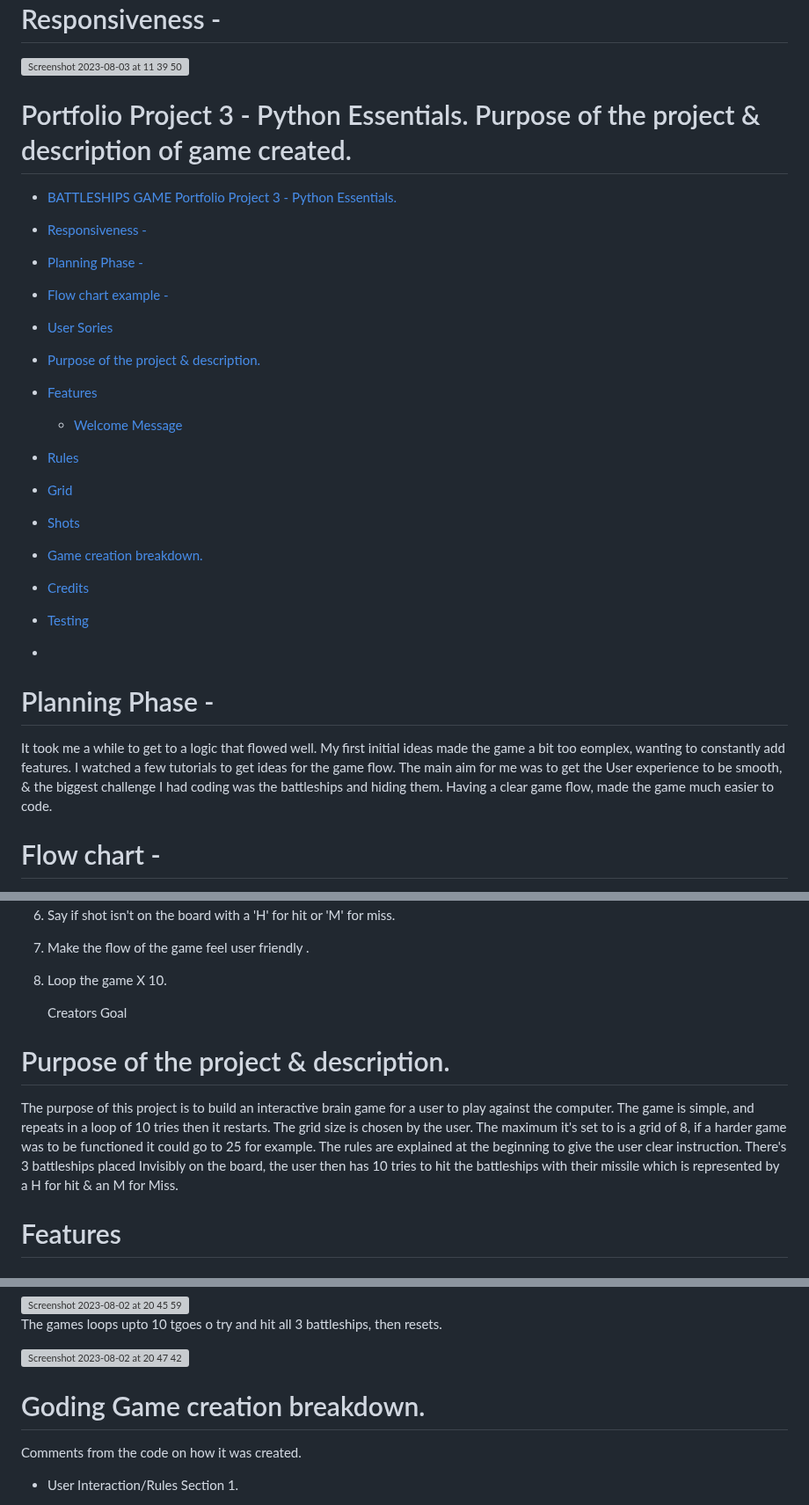
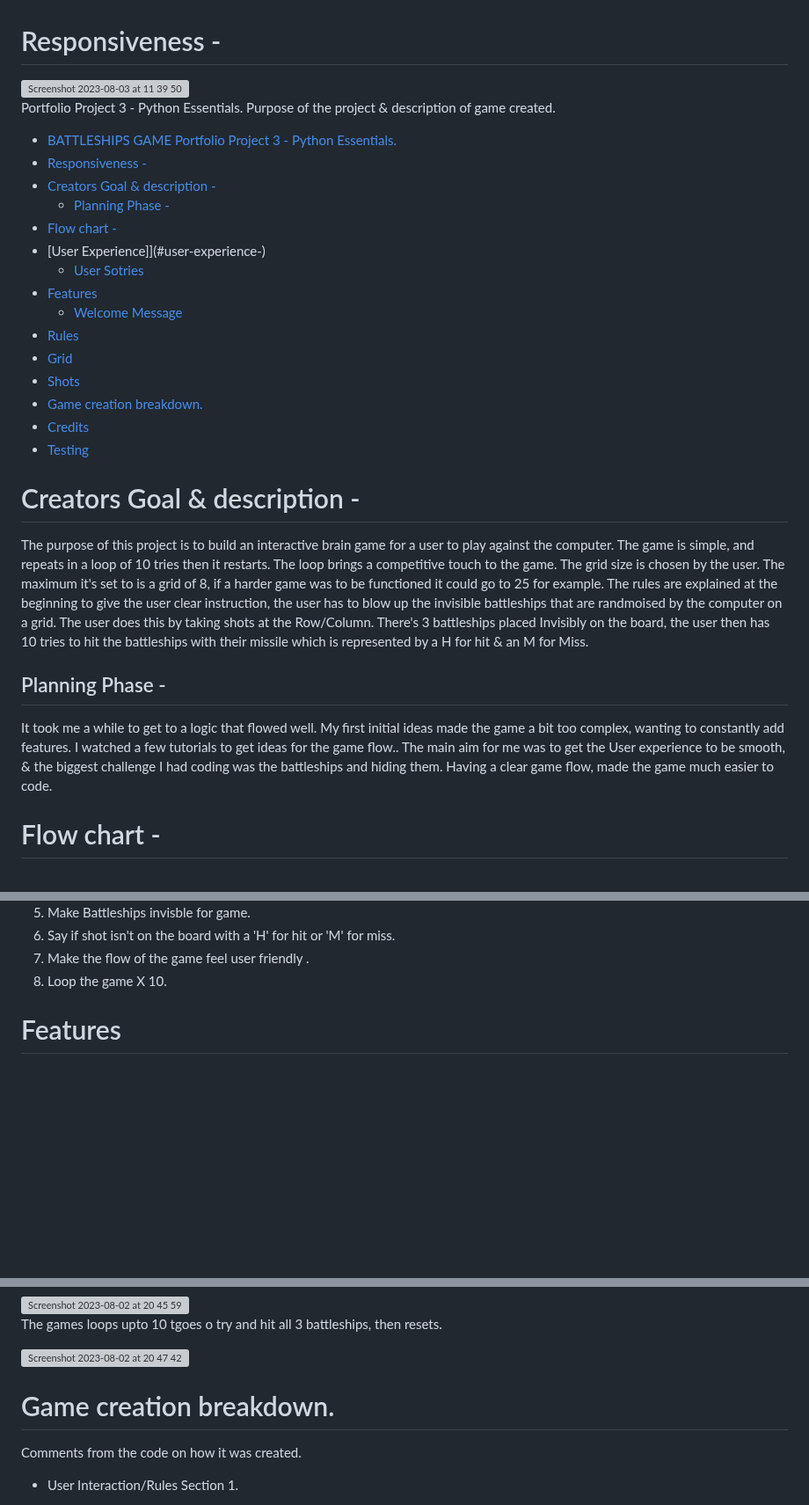
Before and after one commit to sammaxfleet/Battleships, a Markdown page: README.md, 3 parts joined by grey strips. Shown at 88% size. GitHub-like rendering; blank space fills up the shorter version; grey boxes are pictures that could not be loaded.

Commit message:
Update README.md
Table of contents updated.

```diff
--- a/README.md
+++ b/README.md
@@ -16,13 +16,14 @@ I've tried to focus on smoother testing and deployment.
 
 Portfolio Project 3 - Python Essentials.
 Purpose of the project & description of game created.
-=======
+
 - [BATTLESHIPS GAME Portfolio Project 3 - Python Essentials.](#battleships-game-portfolio-project-3---python-essentials)
 - [Responsiveness -](#responsiveness--)
-- [Planning Phase -](#planning-phase--)
-- [Flow chart example -](#flow-chart-example--)
-- [User Sories](#user-sories)
-- [Purpose of the project & description.](#purpose-of-the-project---description)
+- [Creators Goal & description -](#creators-goal---description--)
+  * [Planning Phase -](#planning-phase--)
+- [Flow chart  -](#flow-chart---)
+- [User Experience]](#user-experience-)
+  * [User Sotries](#user-sotries)
 - [Features](#features)
   * [Welcome Message](#welcome-message)
 - [Rules](#rules)
@@ -32,13 +33,25 @@ Purpose of the project & description of game created.
 - [Credits](#credits)
 - [Testing](#testing)
 
--
-# Planning Phase -
 
- It took me a while to get to a logic that flowed well. My first initial ideas made the game a bit too eomplex, wanting to constantly add features.
- I watched a few tutorials to get ideas for the game flow.
+# Creators Goal & description -
+
+The purpose of this project is to build an interactive brain game for a user to play against the computer.
+The game is simple, and repeats in a loop of 10 tries then it restarts.
+The loop brings a competitive touch to the game.
+The grid size is chosen by the user. The maximum it's set to is a grid of 8, if a harder game was to be functioned it could go to 25 for example.
+The rules are explained at the beginning to give the user clear instruction, the user has to blow up the invisible battleships that are randmoised by the computer on a grid.
+The user does this by taking shots at the Row/Column.
+There's 3 battleships placed Invisibly on the board, the user then has 10 tries to hit the battleships with their missile which is represented by a H for hit
+& an M for Miss.
+
+##  Planning Phase -
+
+ It took me a while to get to a logic that flowed well. My first initial ideas made the game a bit too complex, wanting to constantly add features.
+ I watched a few tutorials to get ideas for the game flow..
  The main aim for me was to get the User experience to be smooth, & the biggest challenge I had coding was the battleships and hiding them.
  Having a clear game flow, made the game much easier to code.
+
 
 
 # Flow chart  -
@@ -60,18 +73,7 @@ Purpose of the project & description of game created.
 7. Make the flow of the game feel user friendly .
 8. Loop the game X 10.
 
-   Creators Goal
 
-
-
-# Purpose of the project & description.
-
-The purpose of this project is to build an interactive brain game for a user to play against the computer.
-The game is simple, and repeats in a loop of 10 tries then it restarts.
-The grid size is chosen by the user. The maximum it's set to is a grid of 8, if a harder game was to be functioned it could go to 25 for example.
-The rules are explained at the beginning to give the user clear instruction.
-There's 3 battleships placed Invisibly on the board, the user then has 10 tries to hit the battleships with their missile which is represented by a H for hit
-& an M for Miss.
 
 
 # Features
@@ -112,7 +114,7 @@ The games loops upto 10 tgoes o try and hit all 3 battleships, then resets.
 
 
 
-# Goding Game creation breakdown.
+# Game creation breakdown.
 
 
 Comments from the code on how it was created.
```
